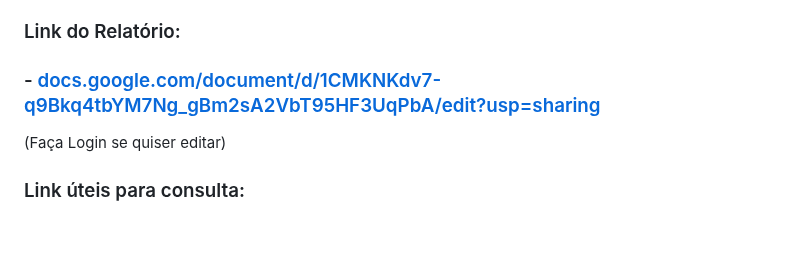
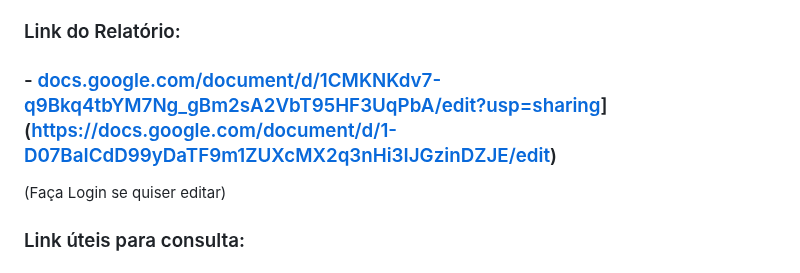
Before and after one commit to ConfuseKarma/DryFi-ProjectBasedLearning, a Markdown page: Relatorio_Controle-e-Automacao.md, the part around the change. Drawn GitHub-style; blank space fills up the shorter version.

```diff
--- a/Relatorio_Controle-e-Automacao.md
+++ b/Relatorio_Controle-e-Automacao.md
@@ -7,7 +7,7 @@ Introdução, desenvolvimento da análise de circuitos e obtenção das equaçõ
 
 ### Link do Relatório: ###
 
-### - [docs.google.com/document/d/1CMKNKdv7-q9Bkq4tbYM7Ng_gBm2sA2VbT95HF3UqPbA/edit?usp=sharing](https://docs.google.com/document/d/1CMKNKdv7-q9Bkq4tbYM7Ng_gBm2sA2VbT95HF3UqPbA/edit?usp=sharing) ###
+### - [docs.google.com/document/d/1CMKNKdv7-q9Bkq4tbYM7Ng_gBm2sA2VbT95HF3UqPbA/edit?usp=sharing](https://docs.google.com/document/d/1CMKNKdv7-q9Bkq4tbYM7Ng_gBm2sA2VbT95HF,3UqPbA/edit?usp=sharing)](https://docs.google.com/document/d/1-D07BaICdD99yDaTF9m1ZUXcMX2q3nHi3IJGzinDZJE/edit) ###
 
 (Faça Login se quiser editar)
 
```
